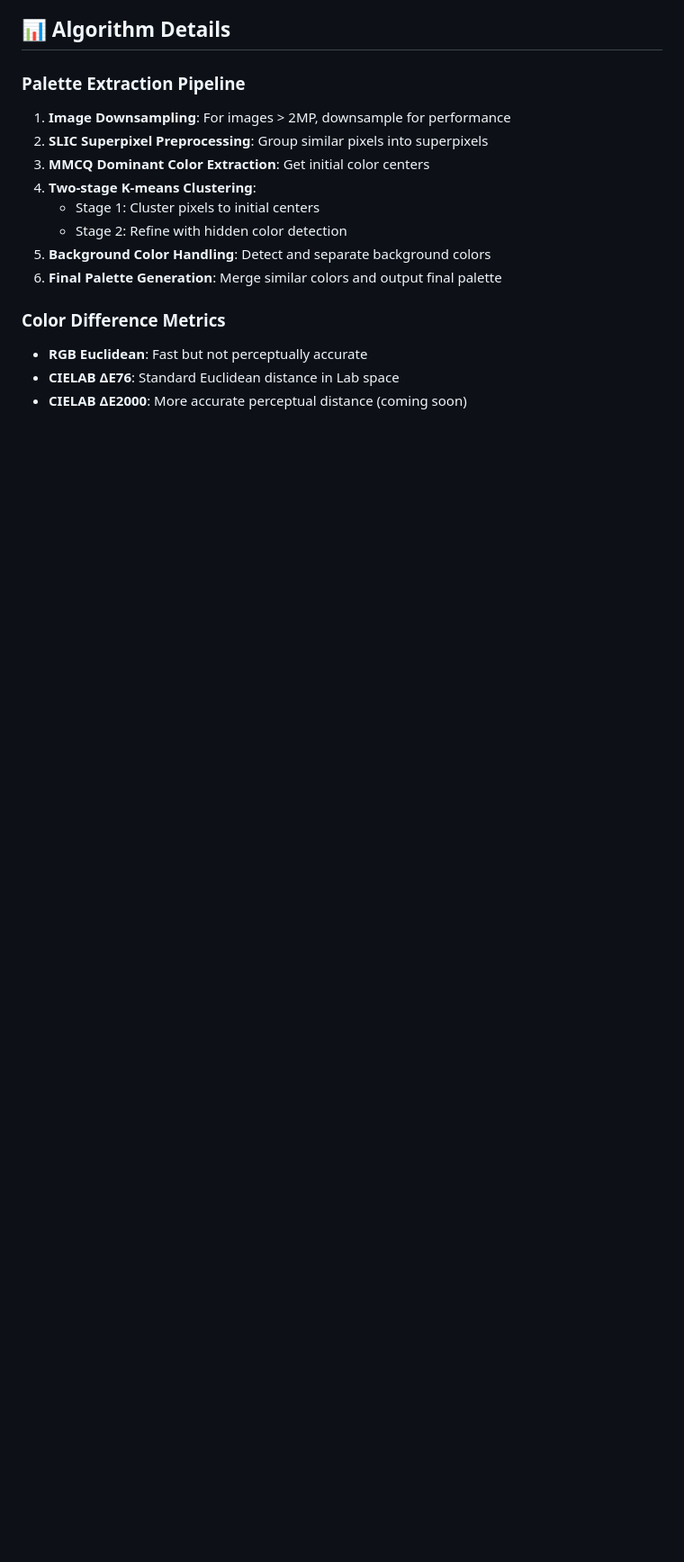
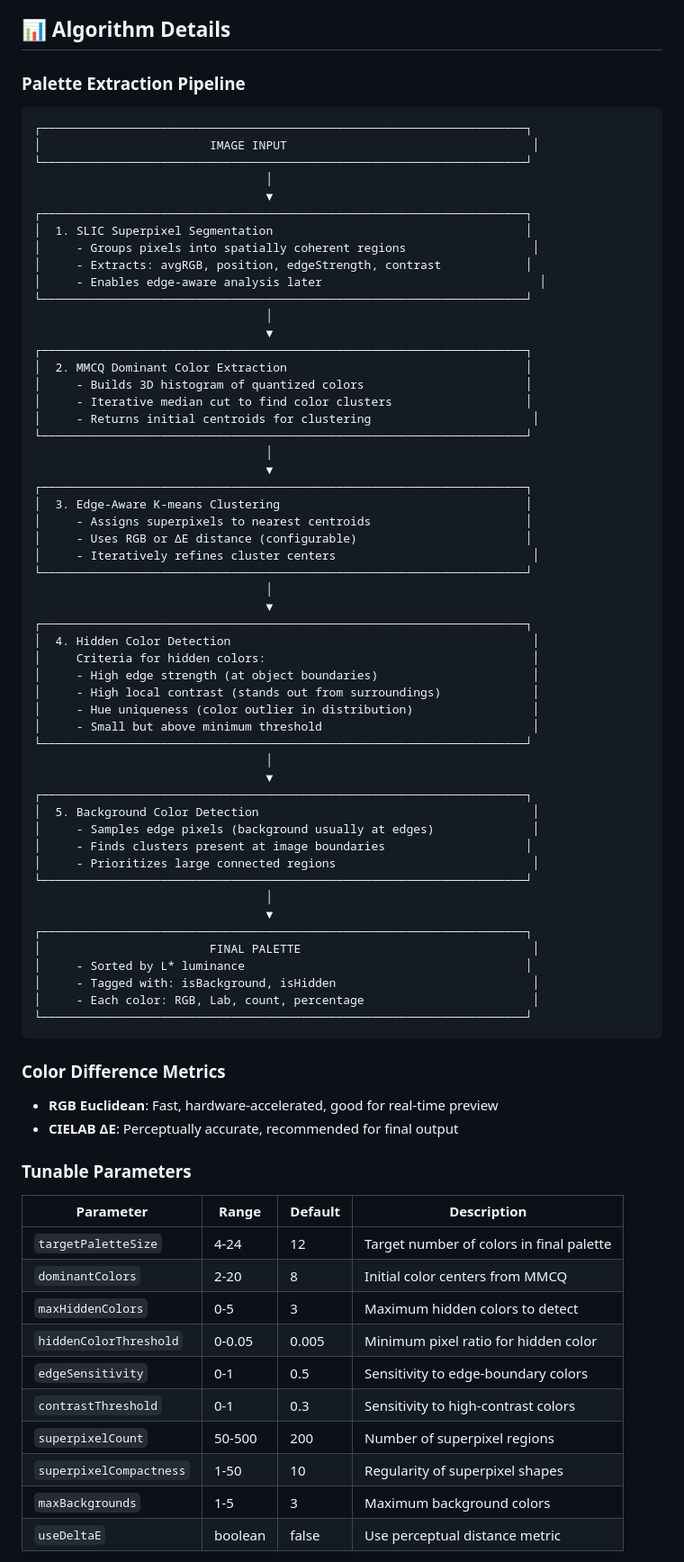
Before and after one commit to AkutaZehy/color-compass, a Markdown page: README.md, the part around one of its changes. Shown at 90% size. GitHub-like rendering; blank space fills up the shorter version.

Commit message:
doc: update README

````diff
--- a/README.md
+++ b/README.md
@@ -109,16 +119,80 @@ frontend/
 ## 📊 Algorithm Details
 
 ### Palette Extraction Pipeline
-1. **Image Downsampling**: For images > 2MP, downsample for performance
-2. **SLIC Superpixel Preprocessing**: Group similar pixels into superpixels
-3. **MMCQ Dominant Color Extraction**: Get initial color centers
-4. **Two-stage K-means Clustering**:
-   - Stage 1: Cluster pixels to initial centers
-   - Stage 2: Refine with hidden color detection
-5. **Background Color Handling**: Detect and separate background colors
-6. **Final Palette Generation**: Merge similar colors and output final palette
+
+```
+┌─────────────────────────────────────────────────────────────────────┐
+│                        IMAGE INPUT                                   │
+└─────────────────────────────────────────────────────────────────────┘
+                                 │
+                                 ▼
+┌─────────────────────────────────────────────────────────────────────┐
+│  1. SLIC Superpixel Segmentation                                    │
+│     - Groups pixels into spatially coherent regions                  │
+│     - Extracts: avgRGB, position, edgeStrength, contrast            │
+│     - Enables edge-aware analysis later                               │
+└─────────────────────────────────────────────────────────────────────┘
+                                 │
+                                 ▼
+┌─────────────────────────────────────────────────────────────────────┐
+│  2. MMCQ Dominant Color Extraction                                  │
+│     - Builds 3D histogram of quantized colors                       │
+│     - Iterative median cut to find color clusters                   │
+│     - Returns initial centroids for clustering                       │
+└─────────────────────────────────────────────────────────────────────┘
+                                 │
+                                 ▼
+┌─────────────────────────────────────────────────────────────────────┐
+│  3. Edge-Aware K-means Clustering                                   │
+│     - Assigns superpixels to nearest centroids                      │
+│     - Uses RGB or ΔE distance (configurable)                        │
+│     - Iteratively refines cluster centers                            │
+└─────────────────────────────────────────────────────────────────────┘
+                                 │
+                                 ▼
+┌─────────────────────────────────────────────────────────────────────┐
+│  4. Hidden Color Detection                                           │
+│     Criteria for hidden colors:                                      │
+│     - High edge strength (at object boundaries)                      │
+│     - High local contrast (stands out from surroundings)             │
+│     - Hue uniqueness (color outlier in distribution)                 │
+│     - Small but above minimum threshold                              │
+└─────────────────────────────────────────────────────────────────────┘
+                                 │
+                                 ▼
+┌─────────────────────────────────────────────────────────────────────┐
+│  5. Background Color Detection                                       │
+│     - Samples edge pixels (background usually at edges)              │
+│     - Finds clusters present at image boundaries                    │
+│     - Prioritizes large connected regions                            │
+└─────────────────────────────────────────────────────────────────────┘
+                                 │
+                                 ▼
+┌─────────────────────────────────────────────────────────────────────┐
+│                        FINAL PALETTE                                 │
+│     - Sorted by L* luminance                                        │
+│     - Tagged with: isBackground, isHidden                            │
+│     - Each color: RGB, Lab, count, percentage                        │
+└─────────────────────────────────────────────────────────────────────┘
+```
 
 ### Color Difference Metrics
-- **RGB Euclidean**: Fast but not perceptually accurate
-- **CIELAB ΔE76**: Standard Euclidean distance in Lab space
-- **CIELAB ΔE2000**: More accurate perceptual distance (coming soon)
+
+- **RGB Euclidean**: Fast, hardware-accelerated, good for real-time preview
+- **CIELAB ΔE**: Perceptually accurate, recommended for final output
+
+### Tunable Parameters
+
+| Parameter               | Range   | Default | Description                              |
+| ----------------------- | ------- | ------- | ---------------------------------------- |
+| `targetPaletteSize`     | 4-24    | 12      | Target number of colors in final palette |
+| `dominantColors`        | 2-20    | 8       | Initial color centers from MMCQ          |
+| `maxHiddenColors`       | 0-5     | 3       | Maximum hidden colors to detect          |
+| `hiddenColorThreshold`  | 0-0.05  | 0.005   | Minimum pixel ratio for hidden color     |
+| `edgeSensitivity`       | 0-1     | 0.5     | Sensitivity to edge-boundary colors      |
+| `contrastThreshold`     | 0-1     | 0.3     | Sensitivity to high-contrast colors      |
+| `superpixelCount`       | 50-500  | 200     | Number of superpixel regions             |
+| `superpixelCompactness` | 1-50    | 10      | Regularity of superpixel shapes          |
+| `maxBackgrounds`        | 1-5     | 3       | Maximum background colors                |
+| `useDeltaE`             | boolean | false   | Use perceptual distance metric           |
+
````
Also changed, not shown: other parts of README.md (+82 -90 lines).
